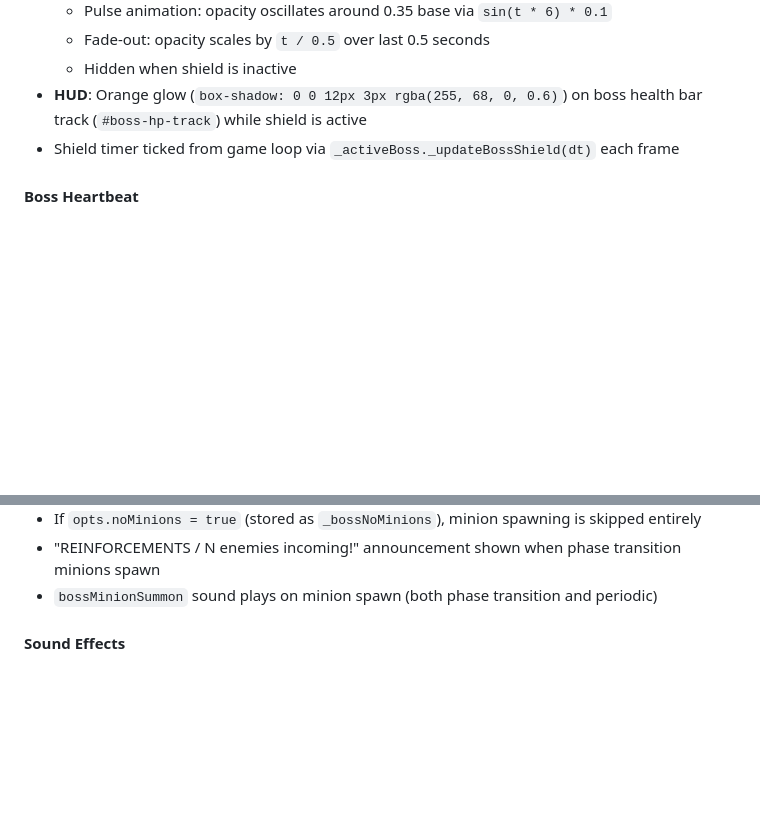
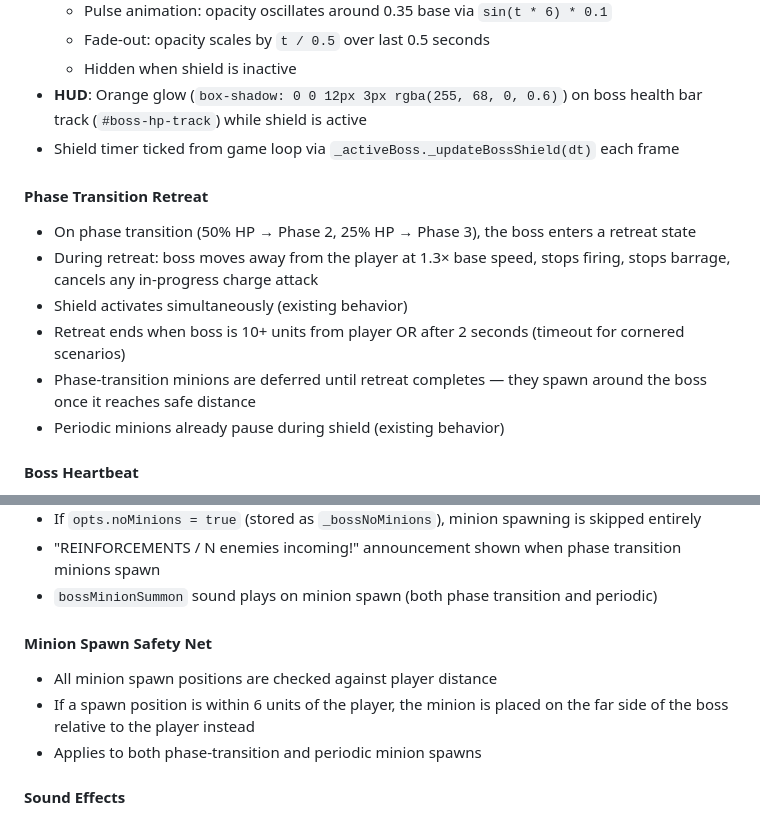
Before and after one commit to peterjst/mini-cs, a Markdown page: REQUIREMENTS.md, 2 parts joined by grey strips. GitHub-like rendering; blank space fills up the shorter version.

Commit message:
docs: add boss phase retreat and spawn safety net to REQUIREMENTS.md

```diff
--- a/REQUIREMENTS.md
+++ b/REQUIREMENTS.md
@@ -810,6 +810,14 @@ Grenades do not have recoil constants (they are thrown, not fired).
 - **HUD**: Orange glow (`box-shadow: 0 0 12px 3px rgba(255, 68, 0, 0.6)`) on boss health bar track (`#boss-hp-track`) while shield is active
 - Shield timer ticked from game loop via `_activeBoss._updateBossShield(dt)` each frame
 
+#### Phase Transition Retreat
+- On phase transition (50% HP → Phase 2, 25% HP → Phase 3), the boss enters a retreat state
+- During retreat: boss moves away from the player at 1.3× base speed, stops firing, stops barrage, cancels any in-progress charge attack
+- Shield activates simultaneously (existing behavior)
+- Retreat ends when boss is 10+ units from player OR after 2 seconds (timeout for cornered scenarios)
+- Phase-transition minions are deferred until retreat completes — they spawn around the boss once it reaches safe distance
+- Periodic minions already pause during shield (existing behavior)
+
 #### Boss Heartbeat
 - Procedural two-thump heartbeat (`Sound.bossHeartbeat(gain)`) plays on a frame-based interval while boss is alive
 - Phase 1: 60 BPM, gain 0.15; Phase 2: 90 BPM, gain 0.25; Phase 3: 120 BPM, gain 0.35
@@ -917,6 +925,11 @@ Grenades do not have recoil constants (they are thrown, not fired).
 - If `opts.noMinions = true` (stored as `_bossNoMinions`), minion spawning is skipped entirely
 - "REINFORCEMENTS / N enemies incoming!" announcement shown when phase transition minions spawn
 - `bossMinionSummon` sound plays on minion spawn (both phase transition and periodic)
+
+#### Minion Spawn Safety Net
+- All minion spawn positions are checked against player distance
+- If a spawn position is within 6 units of the player, the minion is placed on the far side of the boss relative to the player instead
+- Applies to both phase-transition and periodic minion spawns
 
 #### Sound Effects
 - `bossBarrageWindup` — rising tone wind-up played at barrage start
```
